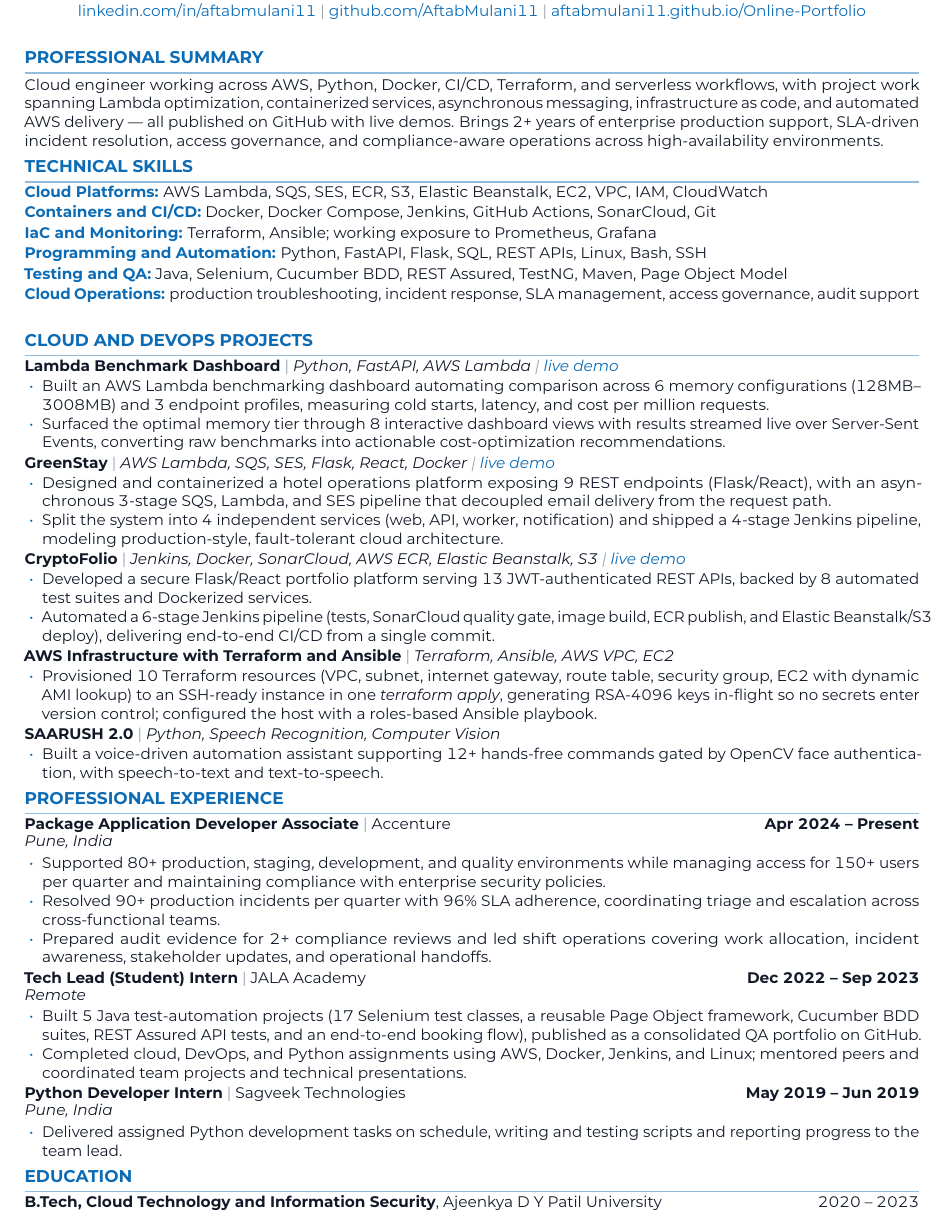
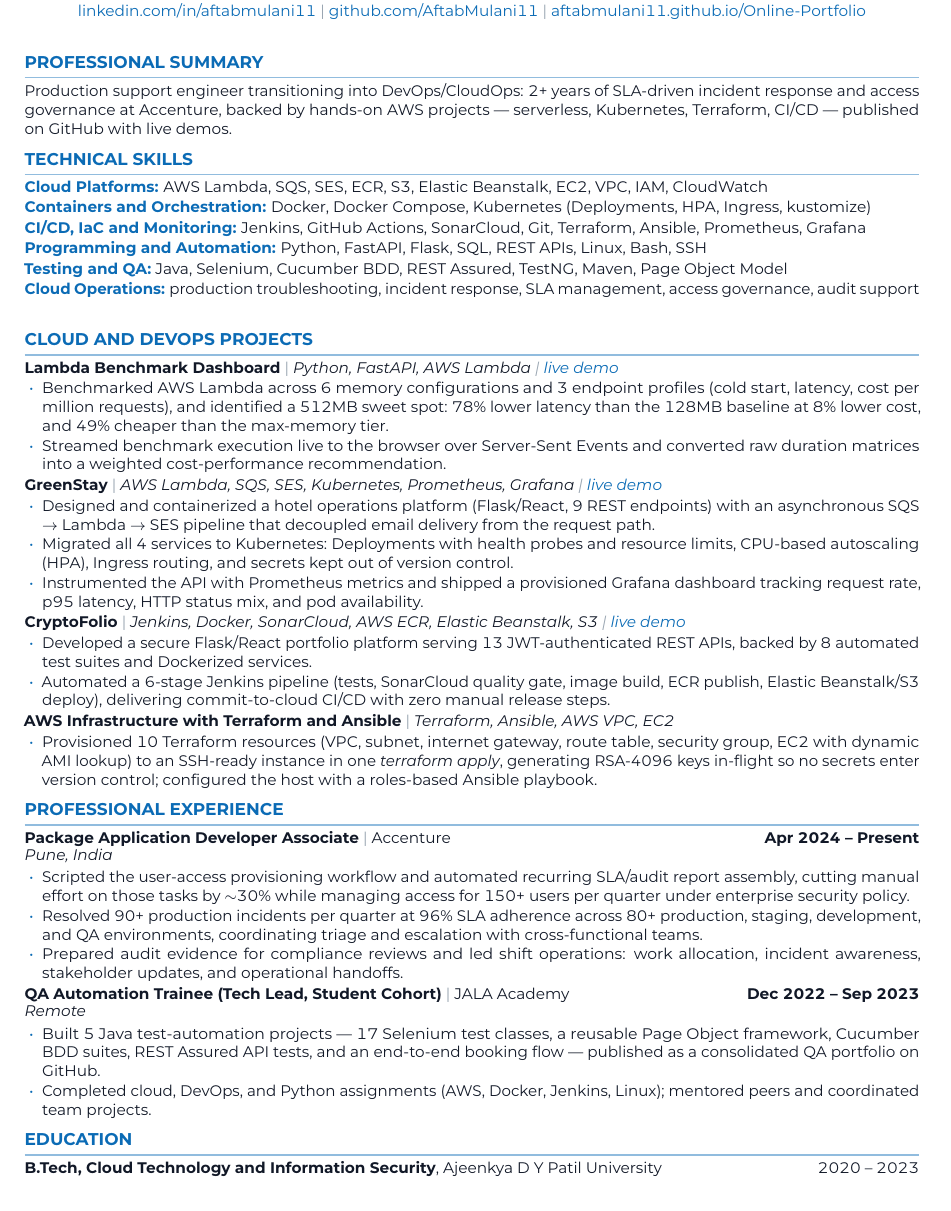
Before and after one commit to AftabMulani11/Online-Portfolio, a LaTeX CV (Aftab_Mulani_ATS_Cloud_Resume.tex): part of the page, cut so that both start at the same text. The pictures show the PDF file assets/Aftab-Mulani-Resume.pdf that the author committed with the source.

Commit message:
Reframe résumé for junior DevOps/CloudOps roles; add GreenStay Kubernetes
- Accenture: lead with access-provisioning + report automation (~30% manual
  effort cut, per Aftab); merged environment/incident stats into one bullet
- GreenStay: Kubernetes migration + Prometheus/Grafana bullets, matching the
  new k8s/ manifests pushed to the greenstay repo
- Lambda project: outcome-first bullet (512MB: 78% lower latency vs 128MB at
  8% lower cost, 49% cheaper than max tier - computed from benchmark CSVs)
- Summary cut to two lines: 'production support engineer transitioning into
  DevOps/CloudOps'; JALA retitled QA Automation Trainee
- Dropped 2019 internship and SAARUSH; spacing relaxed, still one page
- Portfolio GreenStay card/modal updated with K8s/Prometheus/Grafana

Co-Authored-By: Claude Fable 5 <noreply@anthropic.com>

```diff
--- a/Aftab_Mulani_ATS_Cloud_Resume.tex
+++ b/Aftab_Mulani_ATS_Cloud_Resume.tex
@@ -74,7 +74,7 @@
   pdftitle={Aftab Mulani - Cloud Engineer Resume},
   pdfauthor={Aftab Mulani},
   pdfsubject={Cloud Engineering and DevOps},
-  pdfkeywords={AWS, Lambda, Docker, CI/CD, Jenkins, DevOps, Cloud, Python, Terraform, Ansible, Selenium, GitHub Actions}
+  pdfkeywords={AWS, Lambda, Kubernetes, Docker, CI/CD, Jenkins, DevOps, SRE, Cloud, Python, Terraform, Ansible, Prometheus, Grafana}
 }
 
 \begin{document}
@@ -96,13 +96,13 @@
 
 % ===================== SUMMARY =====================
 \section{PROFESSIONAL SUMMARY}
-Cloud engineer working across AWS, Python, Docker, CI/CD, Terraform, and serverless workflows, with project work spanning Lambda optimization, containerized services, asynchronous messaging, infrastructure as code, and automated AWS delivery --- all published on GitHub with live demos. Brings 2+ years of enterprise production support, SLA-driven incident resolution, access governance, and compliance-aware operations across high-availability environments.
+Production support engineer transitioning into DevOps/CloudOps: 2+ years of SLA-driven incident response and access governance at Accenture, backed by hands-on AWS projects --- serverless, Kubernetes, Terraform, CI/CD --- published on GitHub with live demos.
 
 % ===================== SKILLS =====================
 \section{TECHNICAL SKILLS}
 \skill{Cloud Platforms}{AWS Lambda, SQS, SES, ECR, S3, Elastic Beanstalk, EC2, VPC, IAM, CloudWatch}
-\skill{Containers and CI/CD}{Docker, Docker Compose, Jenkins, GitHub Actions, SonarCloud, Git}
-\skill{IaC and Monitoring}{Terraform, Ansible; working exposure to Prometheus, Grafana}
+\skill{Containers and Orchestration}{Docker, Docker Compose, Kubernetes (Deployments, HPA, Ingress, kustomize)}
+\skill{CI/CD, IaC and Monitoring}{Jenkins, GitHub Actions, SonarCloud, Git, Terraform, Ansible, Prometheus, Grafana}
 \skill{Programming and Automation}{Python, FastAPI, Flask, SQL, REST APIs, Linux, Bash, SSH}
 \skill{Testing and QA}{Java, Selenium, Cucumber BDD, REST Assured, TestNG, Maven, Page Object Model}
 \skill{Cloud Operations}{production troubleshooting, incident response, SLA management, access governance, audit support}
@@ -111,20 +111,21 @@
 \section{CLOUD AND DEVOPS PROJECTS}
 \project{Lambda Benchmark Dashboard}{Python, FastAPI, AWS Lambda \textcolor{rulegray}{\textbar{}} \href{https://aftabmulani11.github.io/lambda-benchmark-dashboard/}{\textcolor{brandblue}{live demo}}}
 \begin{itemize}
-  \item Built an AWS Lambda benchmarking dashboard automating comparison across 6 memory configurations (128MB--3008MB) and 3 endpoint profiles, measuring cold starts, latency, and cost per million requests.
-  \item Surfaced the optimal memory tier through 8 interactive dashboard views with results streamed live over Server-Sent Events, converting raw benchmarks into actionable cost-optimization recommendations.
+  \item Benchmarked AWS Lambda across 6 memory configurations and 3 endpoint profiles (cold start, latency, cost per million requests), and identified a 512MB sweet spot: 78\% lower latency than the 128MB baseline at 8\% lower cost, and 49\% cheaper than the max-memory tier.
+  \item Streamed benchmark execution live to the browser over Server-Sent Events and converted raw duration matrices into a weighted cost-performance recommendation.
 \end{itemize}
 
-\project{GreenStay}{AWS Lambda, SQS, SES, Flask, React, Docker \textcolor{rulegray}{\textbar{}} \href{https://aftabmulani11.github.io/greenstay/}{\textcolor{brandblue}{live demo}}}
+\project{GreenStay}{AWS Lambda, SQS, SES, Kubernetes, Prometheus, Grafana \textcolor{rulegray}{\textbar{}} \href{https://aftabmulani11.github.io/greenstay/}{\textcolor{brandblue}{live demo}}}
 \begin{itemize}
-  \item Designed and containerized a hotel operations platform exposing 9 REST endpoints (Flask/React), with an asynchronous 3-stage SQS, Lambda, and SES pipeline that decoupled email delivery from the request path.
-  \item Split the system into 4 independent services (web, API, worker, notification) and shipped a 4-stage Jenkins pipeline, modeling production-style, fault-tolerant cloud architecture.
+  \item Designed and containerized a hotel operations platform (Flask/React, 9 REST endpoints) with an asynchronous SQS \(\to\) Lambda \(\to\) SES pipeline that decoupled email delivery from the request path.
+  \item Migrated all 4 services to Kubernetes: Deployments with health probes and resource limits, CPU-based autoscaling (HPA), Ingress routing, and secrets kept out of version control.
+  \item Instrumented the API with Prometheus metrics and shipped a provisioned Grafana dashboard tracking request rate, p95 latency, HTTP status mix, and pod availability.
 \end{itemize}
 
 \project{CryptoFolio}{Jenkins, Docker, SonarCloud, AWS ECR, Elastic Beanstalk, S3 \textcolor{rulegray}{\textbar{}} \href{https://aftabmulani11.github.io/cryptofolio/}{\textcolor{brandblue}{live demo}}}
 \begin{itemize}
   \item Developed a secure Flask/React portfolio platform serving 13 JWT-authenticated REST APIs, backed by 8 automated test suites and Dockerized services.
-  \item Automated a 6-stage Jenkins pipeline (tests, SonarCloud quality gate, image build, ECR publish, and Elastic Beanstalk/S3 deploy), delivering end-to-end CI/CD from a single commit.
+  \item Automated a 6-stage Jenkins pipeline (tests, SonarCloud quality gate, image build, ECR publish, Elastic Beanstalk/S3 deploy), delivering commit-to-cloud CI/CD with zero manual release steps.
 \end{itemize}
 
 \project{AWS Infrastructure with Terraform and Ansible}{Terraform, Ansible, AWS VPC, EC2}
@@ -132,29 +133,19 @@
   \item Provisioned 10 Terraform resources (VPC, subnet, internet gateway, route table, security group, EC2 with dynamic AMI lookup) to an SSH-ready instance in one \textit{terraform apply}, generating RSA-4096 keys in-flight so no secrets enter version control; configured the host with a roles-based Ansible playbook.
 \end{itemize}
 
-\project{SAARUSH 2.0}{Python, Speech Recognition, Computer Vision}
-\begin{itemize}
-  \item Built a voice-driven automation assistant supporting 12+ hands-free commands gated by OpenCV face authentication, with speech-to-text and text-to-speech.
-\end{itemize}
-
 % ===================== EXPERIENCE =====================
 \section{PROFESSIONAL EXPERIENCE}
 \entry{Package Application Developer Associate}{Accenture}{Apr 2024 -- Present}{Pune, India}
 \begin{itemize}
-  \item Supported 80+ production, staging, development, and quality environments while managing access for 150+ users per quarter and maintaining compliance with enterprise security policies.
-  \item Resolved 90+ production incidents per quarter with 96\% SLA adherence, coordinating triage and escalation across cross-functional teams.
-  \item Prepared audit evidence for 2+ compliance reviews and led shift operations covering work allocation, incident awareness, stakeholder updates, and operational handoffs.
+  \item Scripted the user-access provisioning workflow and automated recurring SLA/audit report assembly, cutting manual effort on those tasks by \(\sim\)30\% while managing access for 150+ users per quarter under enterprise security policy.
+  \item Resolved 90+ production incidents per quarter at 96\% SLA adherence across 80+ production, staging, development, and QA environments, coordinating triage and escalation with cross-functional teams.
+  \item Prepared audit evidence for compliance reviews and led shift operations: work allocation, incident awareness, stakeholder updates, and operational handoffs.
 \end{itemize}
 
-\entry{Tech Lead (Student) Intern}{JALA Academy}{Dec 2022 -- Sep 2023}{Remote}
+\entry{QA Automation Trainee (Tech Lead, Student Cohort)}{JALA Academy}{Dec 2022 -- Sep 2023}{Remote}
 \begin{itemize}
-  \item Built 5 Java test-automation projects (17 Selenium test classes, a reusable Page Object framework, Cucumber BDD suites, REST Assured API tests, and an end-to-end booking flow), published as a consolidated QA portfolio on GitHub.
-  \item Completed cloud, DevOps, and Python assignments using AWS, Docker, Jenkins, and Linux; mentored peers and coordinated team projects and technical presentations.
-\end{itemize}
-
-\entry{Python Developer Intern}{Sagveek Technologies}{May 2019 -- Jun 2019}{Pune, India}
-\begin{itemize}
-  \item Delivered assigned Python development tasks on schedule, writing and testing scripts and reporting progress to the team lead.
+  \item Built 5 Java test-automation projects --- 17 Selenium test classes, a reusable Page Object framework, Cucumber BDD suites, REST Assured API tests, and an end-to-end booking flow --- published as a consolidated QA portfolio on GitHub.
+  \item Completed cloud, DevOps, and Python assignments (AWS, Docker, Jenkins, Linux); mentored peers and coordinated team projects.
 \end{itemize}
 
 % ===================== EDUCATION =====================
```
Also changed, not shown: assets/Aftab-Mulani-Resume.pdf, Aftab_Mulani_ATS_Cloud_Resume.tex (6 more changed lines), 2 other files.
